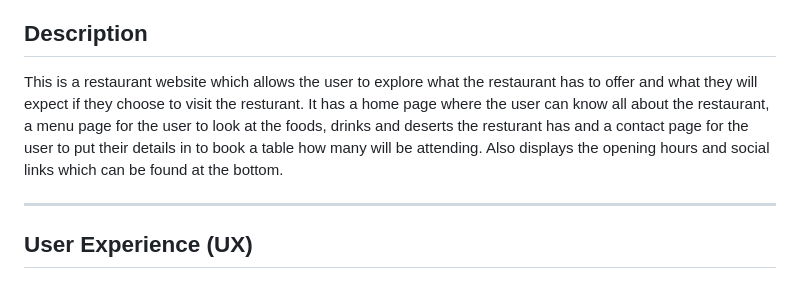
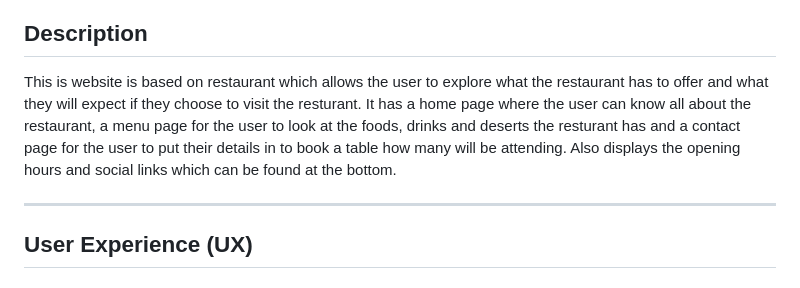
Before and after one commit to A-Gr33n/Milestone-Project-1, a Markdown page: README.md, the part around the change printed below. Rendered like a GitHub page.

Commit message:
Initial commit

```diff
--- a/README.md
+++ b/README.md
@@ -4,7 +4,7 @@
 ### By Aaron Green
 
 ## Description
-<p>This is a restaurant website which allows the user to explore what the restaurant has to offer and what they will expect if they choose to visit the resturant. It has a home page where the user can know all about the restaurant, a menu page for the user to look at the foods, drinks and deserts the resturant has and a contact page for the user to put their details in to book a table how many will be attending. Also displays the opening hours and social links which can be found at the bottom.  <p>
+<p>This is website is based on restaurant which allows the user to explore what the restaurant has to offer and what they will expect if they choose to visit the resturant. It has a home page where the user can know all about the restaurant, a menu page for the user to look at the foods, drinks and deserts the resturant has and a contact page for the user to put their details in to book a table how many will be attending. Also displays the opening hours and social links which can be found at the bottom.  <p>
 
 ----
 ## User Experience (UX)
```
Also changed, not shown: other parts of README.md (+0 -3 lines).
